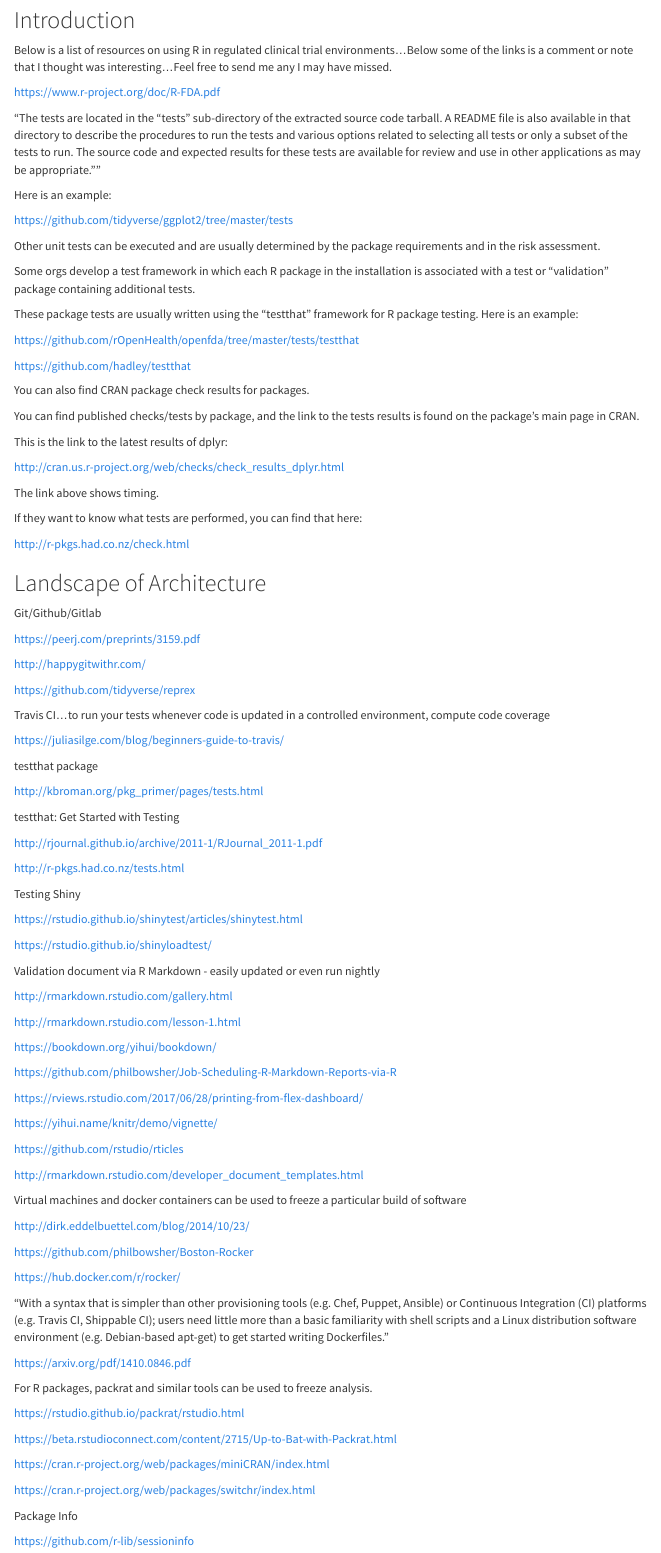
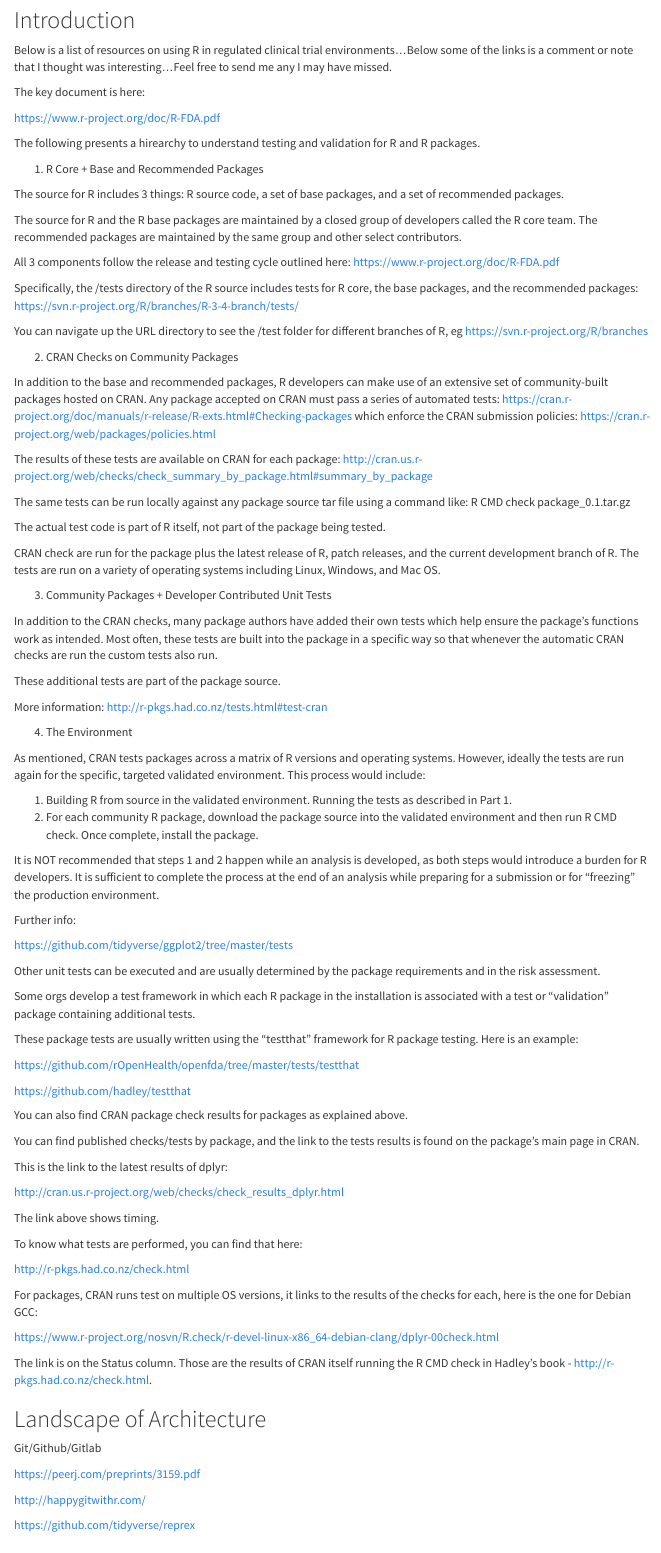
Before and after one commit to philbowsher/Validation-Station, an R Markdown document (Resources Links on Using R in Regulated Clinical Trial Environments.Rmd): the page in a window 1100 px wide, from 110 px down. Rendered offline with R 4.5, knitr and Pandoc, with nearby package versions; menus at the side of the page are left out.

Commit message:
updated top

```diff
--- a/Resources Links on Using R in Regulated Clinical Trial Environments.Rmd
+++ b/Resources Links on Using R in Regulated Clinical Trial Environments.Rmd
@@ -13,11 +13,54 @@
 
 Below is a list of resources on using R in regulated clinical trial environments...Below some of the links is a comment or note that I thought was interesting...Feel free to send me any I may have missed.
 
+The key document is here:
+
 https://www.r-project.org/doc/R-FDA.pdf
 
-"The tests are located in the “tests” sub-directory of the extracted source code tarball. A README file is also available in that directory to describe the procedures to run the tests and various options related to selecting all tests or only a subset of the tests to run. The source code and expected results for these tests are available for review and use in other applications as may be appropriate.""
+The following presents a hirearchy to understand testing and validation for R and R packages.
 
-Here is an example:
+1. R Core + Base and Recommended Packages
+
+The source for R includes 3 things: R source code, a set of base packages, and a set of recommended packages.
+
+The source for R and the R base packages are maintained by a closed group of developers called the R core team. The recommended packages are maintained by the same group and other select contributors.
+
+All 3 components follow the release and testing cycle outlined here: https://www.r-project.org/doc/R-FDA.pdf
+
+Specifically, the /tests directory of the R source includes tests for R core, the base packages, and the recommended packages: https://svn.r-project.org/R/branches/R-3-4-branch/tests/
+
+You can navigate up the URL directory to see the /test folder for different  branches of R, eg  https://svn.r-project.org/R/branches
+
+2. CRAN Checks on Community Packages
+
+In addition to the base and recommended packages, R developers can make use of an extensive set of community-built packages hosted on CRAN. Any package accepted on CRAN must pass a series of automated tests: https://cran.r-project.org/doc/manuals/r-release/R-exts.html#Checking-packages which enforce the CRAN submission policies: https://cran.r-project.org/web/packages/policies.html
+
+The results of these tests are available on CRAN for each package: http://cran.us.r-project.org/web/checks/check_summary_by_package.html#summary_by_package
+
+The same tests can be run locally against any package source tar file using a command like: R CMD check package_0.1.tar.gz
+
+The actual test code is part of R itself, not part of the package being tested.
+
+CRAN check are run for the package plus the latest release of R, patch releases, and the current development branch of R. The tests are run on a variety of operating systems including Linux, Windows, and Mac OS.
+
+3. Community Packages + Developer Contributed Unit Tests
+
+In addition to the CRAN checks, many package authors have added their own tests which help ensure the package's functions work as intended. Most often, these tests are built into the package in a specific way so that whenever the automatic CRAN checks are run the custom tests also run.
+
+These additional tests are part of the package source.
+
+More information: http://r-pkgs.had.co.nz/tests.html#test-cran
+
+4.  The Environment
+
+As mentioned, CRAN tests packages across a matrix of R versions and operating systems. However, ideally the tests are run again for the specific, targeted validated environment. This process would include:
+
+1. Building R from source in the validated environment. Running the tests as described in Part 1.
+2. For each community R package, download the package source into the validated environment and then run R CMD check. Once complete, install the package.
+
+It is NOT recommended that steps 1 and 2 happen while an analysis is developed, as both steps would introduce a burden for R developers. It is sufficient to complete the process at the end of an analysis while preparing for a submission or for "freezing" the production environment.
+
+Further info:
 
 https://github.com/tidyverse/ggplot2/tree/master/tests
 
@@ -31,7 +74,7 @@
 
 https://github.com/hadley/testthat
 
-You can also find CRAN package check results for packages.
+You can also find CRAN package check results for packages as explained above.
 
 You can find published checks/tests by package, and the link to the tests results is found on the package’s main page in CRAN.
 
@@ -41,9 +84,15 @@
 
 The link above shows timing.
 
-If they want to know what tests are performed, you can find that here:
+To know what tests are performed, you can find that here:
 
 http://r-pkgs.had.co.nz/check.html
+
+For packages, CRAN runs test on multiple OS versions, it links to the results of the checks for each, here is the one for Debian GCC:
+
+https://www.r-project.org/nosvn/R.check/r-devel-linux-x86_64-debian-clang/dplyr-00check.html
+
+The link is on the Status column. Those are the results of CRAN itself running the R CMD check in Hadley’s book - http://r-pkgs.had.co.nz/check.html.
 
 ## Landscape of Architecture
 
```
Also changed, not shown: Resources_Links_on_Using_R_in_Regulated_Clinical_Trial_Environments.html.
